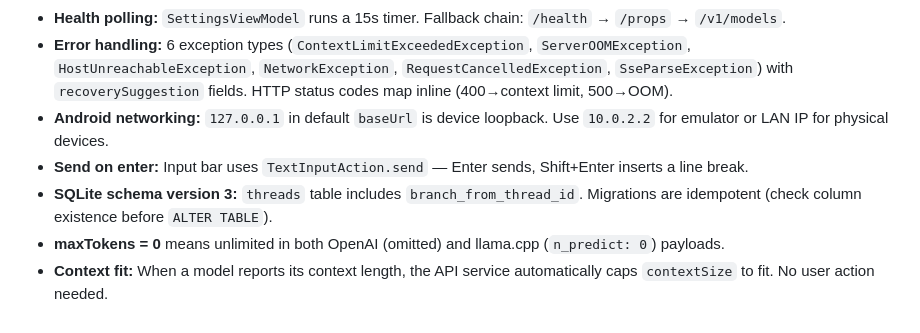
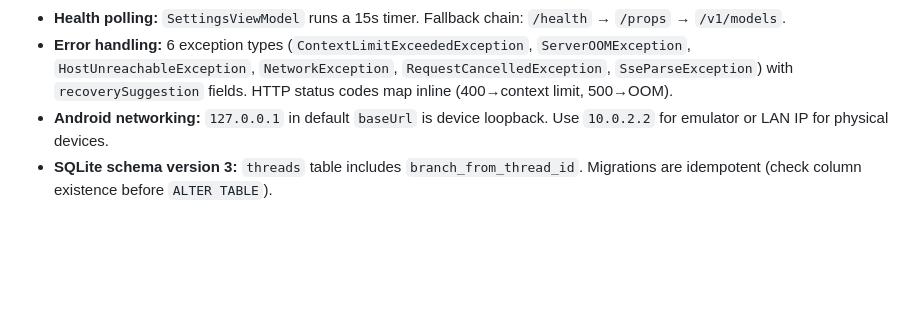
Before and after one commit to CyberShockwave159/CLAN-AI, a Markdown page: AGENTS.md, the part around the change. Drawn GitHub-style; blank space fills up the shorter version.

Commit message:
chore: trim AGENTS.md — remove redundancies (maxTokens/context fit mentioned twice, UI detail not relevant to agents)

```diff
--- a/AGENTS.md
+++ b/AGENTS.md
@@ -61,7 +61,4 @@ flutter run            # default platform; add -d <device-id> to target
 - **Health polling:** `SettingsViewModel` runs a 15s timer. Fallback chain: `/health` → `/props` → `/v1/models`.
 - **Error handling:** 6 exception types (`ContextLimitExceededException`, `ServerOOMException`, `HostUnreachableException`, `NetworkException`, `RequestCancelledException`, `SseParseException`) with `recoverySuggestion` fields. HTTP status codes map inline (400→context limit, 500→OOM).
 - **Android networking:** `127.0.0.1` in default `baseUrl` is device loopback. Use `10.0.2.2` for emulator or LAN IP for physical devices.
-- **Send on enter:** Input bar uses `TextInputAction.send` — Enter sends, Shift+Enter inserts a line break.
 - **SQLite schema version 3:** `threads` table includes `branch_from_thread_id`. Migrations are idempotent (check column existence before `ALTER TABLE`).
-- **maxTokens = 0** means unlimited in both OpenAI (omitted) and llama.cpp (`n_predict: 0`) payloads.
-- **Context fit:** When a model reports its context length, the API service automatically caps `contextSize` to fit. No user action needed.
```
